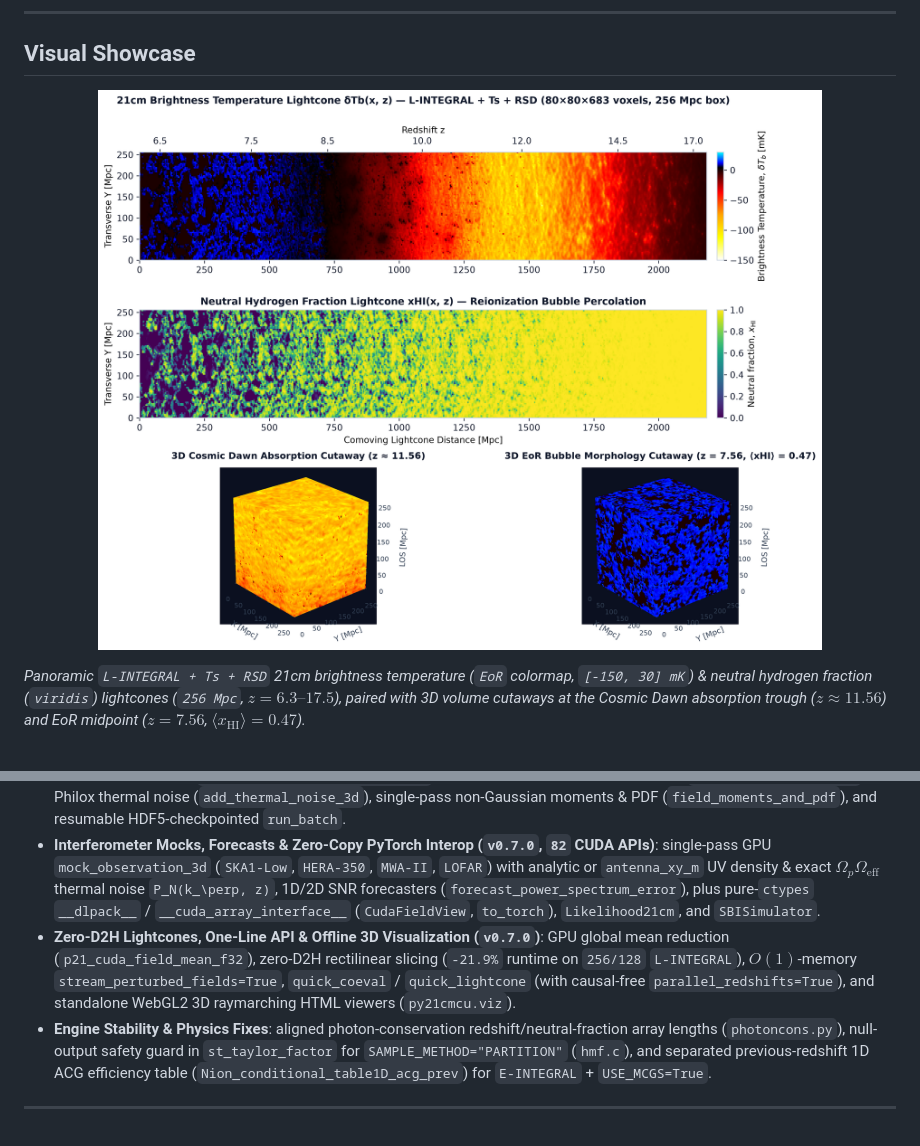
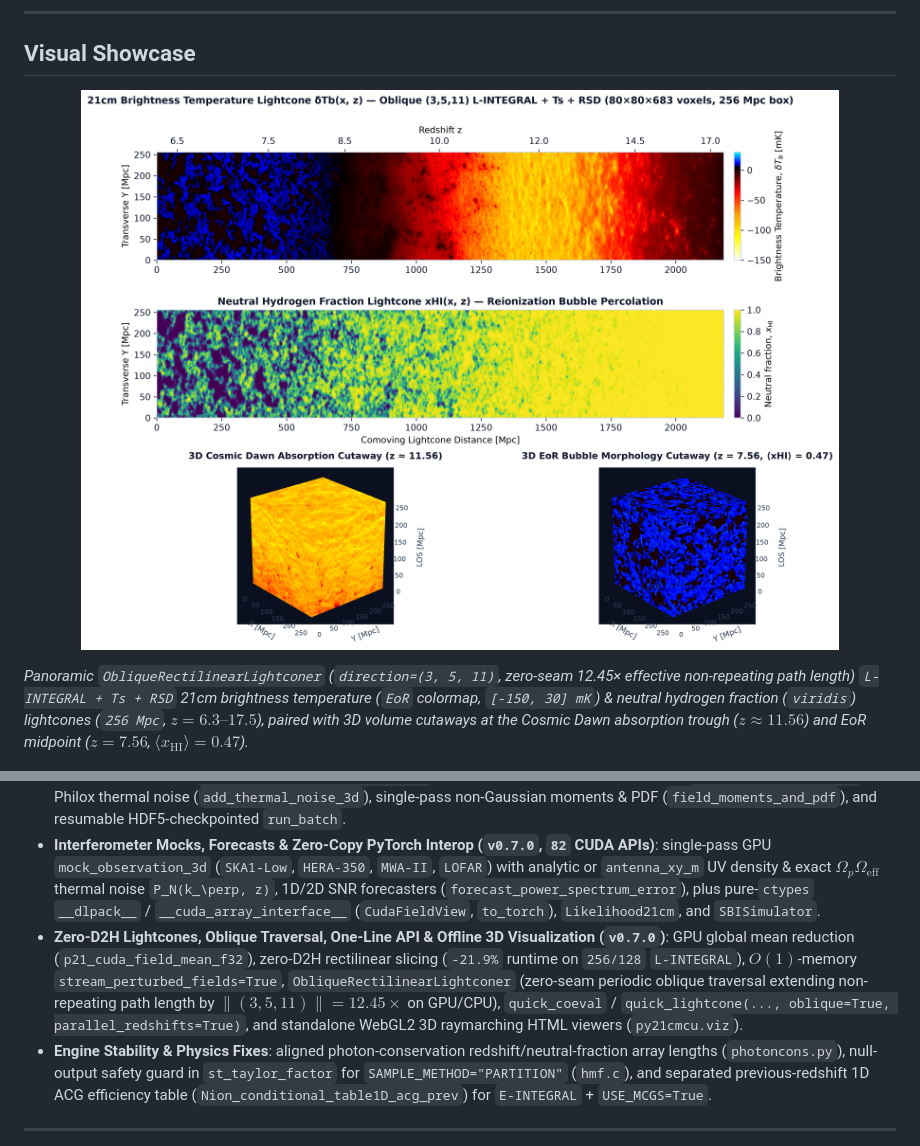
Before and after one commit to HainaHuang729/21cmCU, a Markdown page: README.md, 2 parts joined by grey strips. Rendered like a GitHub page; pictures changed too: docs/figures/lightcone_showcase.png.

Commit message:
feat: add GPU-accelerated ObliqueRectilinearLightconer to eliminate lightcone repetition

```diff
--- a/README.md
+++ b/README.md
@@ -22,7 +22,7 @@
   <img src="docs/figures/lightcone_showcase.png" alt="21cmCU 21cm Brightness Temperature and Neutral Fraction Lightcone + Global History + 3D Cutaway" width="100%"/>
 </p>
 
-*Panoramic `L-INTEGRAL + Ts + RSD` 21cm brightness temperature (`EoR` colormap, `[-150, 30] mK`) & neutral hydrogen fraction (`viridis`) lightcones (`256 Mpc`, $z = 6.3\text{–}17.5$), paired with 3D volume cutaways at the Cosmic Dawn absorption trough ($z \approx 11.56$) and EoR midpoint ($z = 7.56$, $\langle x_{\mathrm{HI}} \rangle = 0.47$).*
+*Panoramic `ObliqueRectilinearLightconer` (`direction=(3, 5, 11)`, zero-seam 12.45× effective non-repeating path length) `L-INTEGRAL + Ts + RSD` 21cm brightness temperature (`EoR` colormap, `[-150, 30] mK`) & neutral hydrogen fraction (`viridis`) lightcones (`256 Mpc`, $z = 6.3\text{–}17.5$), paired with 3D volume cutaways at the Cosmic Dawn absorption trough ($z \approx 11.56$) and EoR midpoint ($z = 7.56$, $\langle x_{\mathrm{HI}} \rangle = 0.47$).*
 
 <p align="center">
   <img src="docs/figures/interferometer_mock_showcase.png" alt="21cmCU SKA1-Low and HERA-350 1000h Mock Observations and 2D Cylindrical Power Spectra" width="100%"/>
@@ -156,7 +156,7 @@ P21_USE_CUDA=1 P21_CUDA_MODE=fast 21cmcu run coeval -z 8 --template simple tiny
 - **GPU Residency (`CUDA_LAZY_D2H`), `DeviceLZF` HDF5 & `CLASS` Caching**: opt-in GPU intermediate retention (`use_mode(..., lazy_d2h=True)` / `P21_CUDA_LAZY_D2H=1`) cuts `512/256` 3z D2H traffic by `21.7%`; `save_lightcone(..., compression="device-lzf")` compresses chunks on-GPU into standard HDF5 LZF (`476.3 MB/s` vs `259.6 MB/s` CPU LZF); persistent `CosmoTables` memory/disk caching eliminates repeated `CLASS` startup latency (`0.634 s → 0.311 ms` memory / `2.7 ms` disk).
 - **Lightcone RSDs, Power Spectra & End-to-End SBI Pipeline**: fused GPU `include_dvdr_in_tau21`, `rsds_shift` / `apply_rsds`, `RectilinearLightconer` & `AngularLightconer` kernels, cuFFT 1D/2D power spectra, scrambled Sobol parameter sampling (`generate_sobol_parameter_grid`), GPU Fourier horizon wedge filtering (`apply_wedge_filter_3d`), Philox thermal noise (`add_thermal_noise_3d`), single-pass non-Gaussian moments & PDF (`field_moments_and_pdf`), and resumable HDF5-checkpointed `run_batch`.
 - **Interferometer Mocks, Forecasts & Zero-Copy PyTorch Interop (`v0.7.0`, `82` CUDA APIs)**: single-pass GPU `mock_observation_3d` (`SKA1-Low`, `HERA-350`, `MWA-II`, `LOFAR`) with analytic or `antenna_xy_m` UV density & exact $\Omega_p \Omega_{\mathrm{eff}}$ thermal noise `P_N(k_\perp, z)`, 1D/2D SNR forecasters (`forecast_power_spectrum_error`), plus pure-`ctypes` `__dlpack__` / `__cuda_array_interface__` (`CudaFieldView`, `to_torch`), `Likelihood21cm`, and `SBISimulator`.
-- **Zero-D2H Lightcones, One-Line API & Offline 3D Visualization (`v0.7.0`)**: GPU global mean reduction (`p21_cuda_field_mean_f32`), zero-D2H rectilinear slicing (`-21.9%` runtime on `256/128` `L-INTEGRAL`), $O(1)$-memory `stream_perturbed_fields=True`, `quick_coeval` / `quick_lightcone` (with causal-free `parallel_redshifts=True`), and standalone WebGL2 3D raymarching HTML viewers (`py21cmcu.viz`).
+- **Zero-D2H Lightcones, Oblique Traversal, One-Line API & Offline 3D Visualization (`v0.7.0`)**: GPU global mean reduction (`p21_cuda_field_mean_f32`), zero-D2H rectilinear slicing (`-21.9%` runtime on `256/128` `L-INTEGRAL`), $O(1)$-memory `stream_perturbed_fields=True`, `ObliqueRectilinearLightconer` (zero-seam periodic oblique traversal extending non-repeating path length by $\|(3,5,11)\| = 12.45\times$ on GPU/CPU), `quick_coeval` / `quick_lightcone(..., oblique=True, parallel_redshifts=True)`, and standalone WebGL2 3D raymarching HTML viewers (`py21cmcu.viz`).
 - **Engine Stability & Physics Fixes**: aligned photon-conservation redshift/neutral-fraction array lengths (`photoncons.py`), null-output safety guard in `st_taylor_factor` for `SAMPLE_METHOD="PARTITION"` (`hmf.c`), and separated previous-redshift 1D ACG efficiency table (`Nion_conditional_table1D_acg_prev`) for `E-INTEGRAL` + `USE_MCGS=True`.
 
 ---
```
Also changed, not shown: docs/wiki/Lightcone-Optimization-and-3D-Viz.md (+7 -0 lines), 5 other files.
